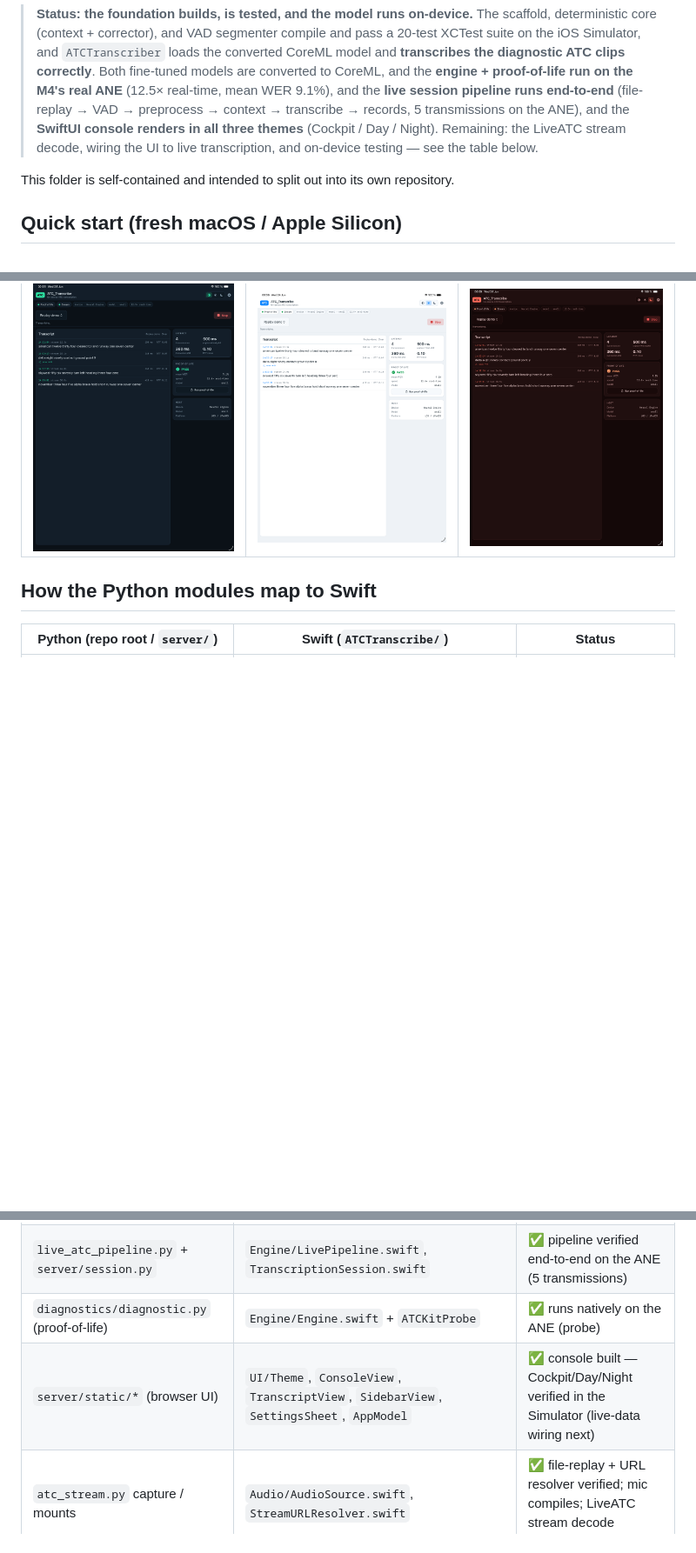
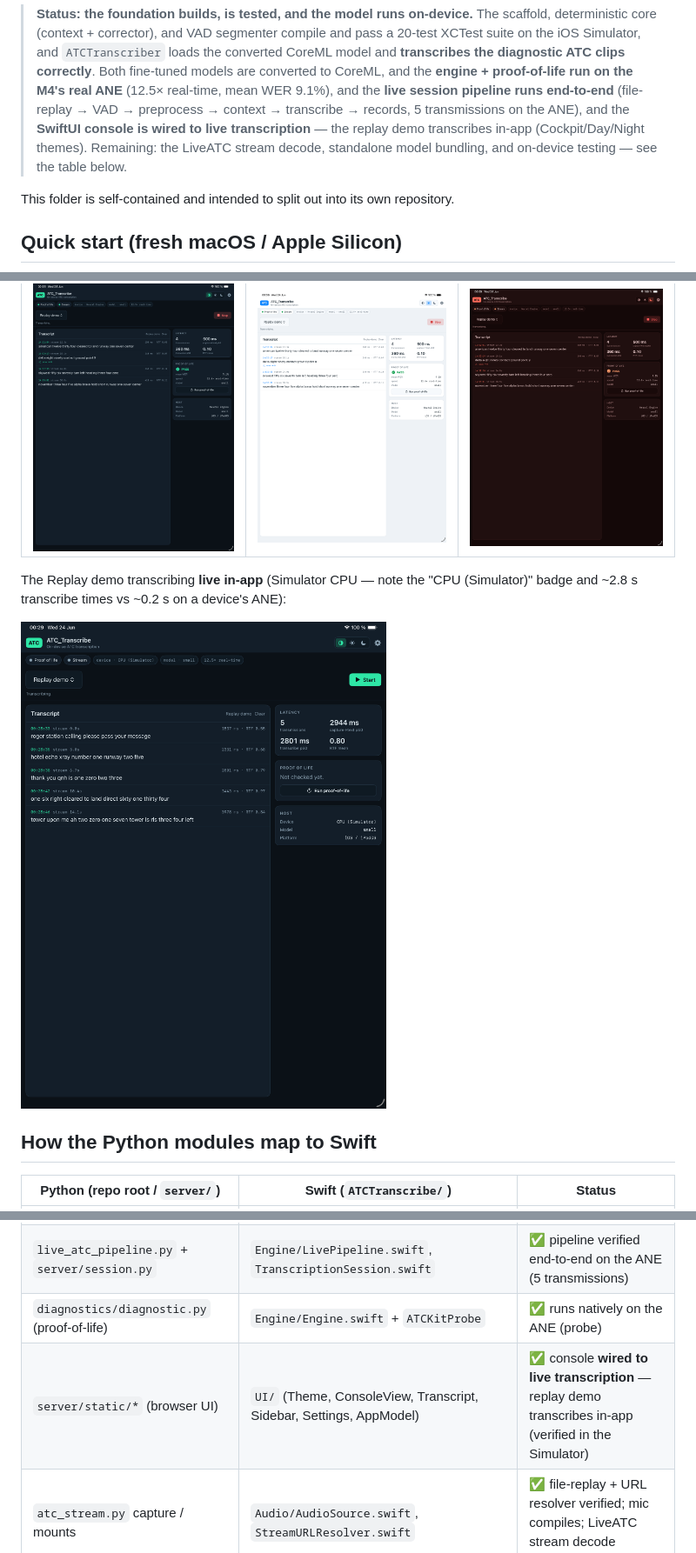
Before and after one commit to lawgorithims/ATC_Transcriptions, a Markdown page: ios/README.md, 3 parts joined by grey strips. Shown at 87% size. GitHub-like rendering; pictures changed too: ios/docs/screenshots/live.png (added); blank space fills up the shorter version.

```diff
--- a/ios/README.md
+++ b/ios/README.md
@@ -13,9 +13,9 @@ airport-context prompt → fine-tuned Whisper (CoreML/WhisperKit) → optional c
 > fine-tuned models are converted to CoreML, and the **engine + proof-of-life run on the
 > M4's real ANE** (12.5× real-time, mean WER 9.1%), and the **live session pipeline runs
 > end-to-end** (file-replay → VAD → preprocess → context → transcribe → records, 5
-> transmissions on the ANE), and the **SwiftUI console renders in all three themes**
-> (Cockpit / Day / Night). Remaining: the LiveATC stream decode, wiring the UI to live
-> transcription, and on-device testing — see the table below.
+> transmissions on the ANE), and the **SwiftUI console is wired to live transcription** —
+> the replay demo transcribes in-app (Cockpit/Day/Night themes). Remaining: the LiveATC
+> stream decode, standalone model bundling, and on-device testing — see the table below.
 
 This folder is self-contained and intended to split out into its own repository.
 
@@ -38,6 +38,11 @@ bash Tools/setup.sh --all    # everything in one shot
 | --- | --- | --- |
 | ![Cockpit](docs/screenshots/cockpit.png) | ![Day](docs/screenshots/day.png) | ![Night](docs/screenshots/night.png) |
 
+The Replay demo transcribing **live in-app** (Simulator CPU — note the "CPU (Simulator)" badge
+and ~2.8 s transcribe times vs ~0.2 s on a device's ANE):
+
+![Live transcription](docs/screenshots/live.png)
+
 ## How the Python modules map to Swift
 
 | Python (repo root / `server/`) | Swift (`ATCTranscribe/`) | Status |
@@ -51,7 +56,7 @@ bash Tools/setup.sh --all    # everything in one shot
 | `server/engine.py` (model mgmt, adaptive) | `Engine/Engine.swift` (`TranscriberEngine`, `WER`) | ✅ engine + proof-of-life (PASS on the ANE, 12.5× real-time) |
 | `live_atc_pipeline.py` + `server/session.py` | `Engine/LivePipeline.swift`, `TranscriptionSession.swift` | ✅ pipeline verified end-to-end on the ANE (5 transmissions) |
 | `diagnostics/diagnostic.py` (proof-of-life) | `Engine/Engine.swift` + `ATCKitProbe` | ✅ runs natively on the ANE (probe) |
-| `server/static/*` (browser UI) | `UI/Theme`, `ConsoleView`, `TranscriptView`, `SidebarView`, `SettingsSheet`, `AppModel` | ✅ console built — Cockpit/Day/Night verified in the Simulator (live-data wiring next) |
+| `server/static/*` (browser UI) | `UI/` (Theme, ConsoleView, Transcript, Sidebar, Settings, AppModel) | ✅ console **wired to live transcription** — replay demo transcribes in-app (verified in the Simulator) |
 | `atc_stream.py` capture / mounts | `Audio/AudioSource.swift`, `StreamURLResolver.swift` | ✅ file-replay + URL resolver verified; mic compiles; LiveATC stream decode pending (device) |
 
 Behavior parity with the Python is cross-checked two ways: `Tools/parity_check.py`
```
Also changed, not shown: 1 other file.
